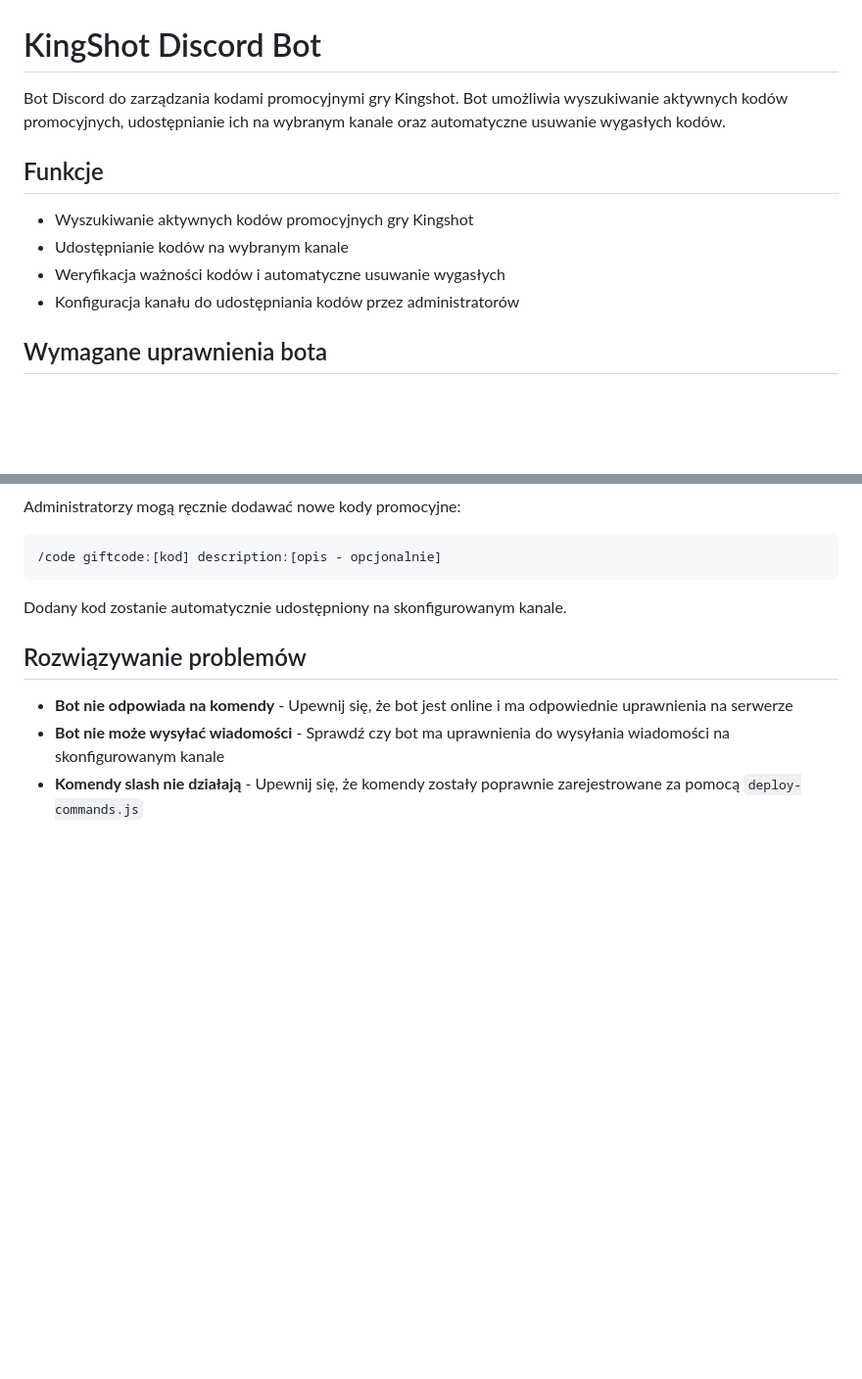
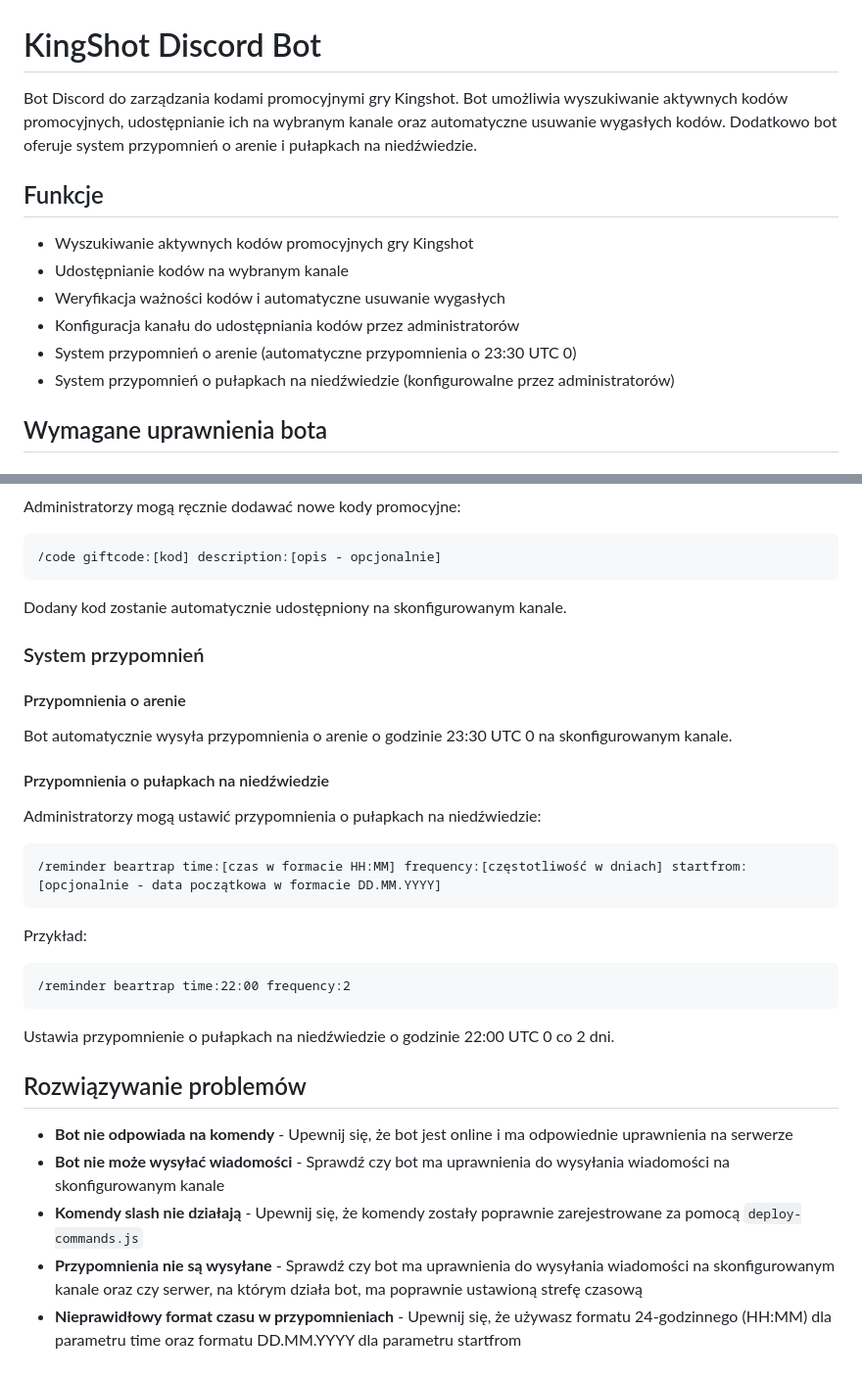
Before and after one commit to xitali/Kingshot-Giftcodes-Finder, a Markdown page: README.md, 2 parts joined by grey strips. Shown at 98% size. GitHub-like rendering; blank space fills up the shorter version.

Commit message:
Zaktualizowano README.md o informacje o systemie przypomnień

````diff
--- a/README.md
+++ b/README.md
@@ -1,6 +1,6 @@
 # KingShot Discord Bot
 
-Bot Discord do zarządzania kodami promocyjnymi gry Kingshot. Bot umożliwia wyszukiwanie aktywnych kodów promocyjnych, udostępnianie ich na wybranym kanale oraz automatyczne usuwanie wygasłych kodów.
+Bot Discord do zarządzania kodami promocyjnymi gry Kingshot. Bot umożliwia wyszukiwanie aktywnych kodów promocyjnych, udostępnianie ich na wybranym kanale oraz automatyczne usuwanie wygasłych kodów. Dodatkowo bot oferuje system przypomnień o arenie i pułapkach na niedźwiedzie.
 
 ## Funkcje
 
@@ -8,6 +8,8 @@ Bot Discord do zarządzania kodami promocyjnymi gry Kingshot. Bot umożliwia wys
 - Udostępnianie kodów na wybranym kanale
 - Weryfikacja ważności kodów i automatyczne usuwanie wygasłych
 - Konfiguracja kanału do udostępniania kodów przez administratorów
+- System przypomnień o arenie (automatyczne przypomnienia o 23:30 UTC 0)
+- System przypomnień o pułapkach na niedźwiedzie (konfigurowalne przez administratorów)
 
 ## Wymagane uprawnienia bota
 
@@ -99,8 +101,31 @@ Administratorzy mogą ręcznie dodawać nowe kody promocyjne:
 
 Dodany kod zostanie automatycznie udostępniony na skonfigurowanym kanale.
 
+### System przypomnień
+
+#### Przypomnienia o arenie
+
+Bot automatycznie wysyła przypomnienia o arenie o godzinie 23:30 UTC 0 na skonfigurowanym kanale.
+
+#### Przypomnienia o pułapkach na niedźwiedzie
+
+Administratorzy mogą ustawić przypomnienia o pułapkach na niedźwiedzie:
+
+```
+/reminder beartrap time:[czas w formacie HH:MM] frequency:[częstotliwość w dniach] startfrom:[opcjonalnie - data początkowa w formacie DD.MM.YYYY]
+```
+
+Przykład:
+```
+/reminder beartrap time:22:00 frequency:2
+```
+
+Ustawia przypomnienie o pułapkach na niedźwiedzie o godzinie 22:00 UTC 0 co 2 dni.
+
 ## Rozwiązywanie problemów
 
 - **Bot nie odpowiada na komendy** - Upewnij się, że bot jest online i ma odpowiednie uprawnienia na serwerze
 - **Bot nie może wysyłać wiadomości** - Sprawdź czy bot ma uprawnienia do wysyłania wiadomości na skonfigurowanym kanale
 - **Komendy slash nie działają** - Upewnij się, że komendy zostały poprawnie zarejestrowane za pomocą `deploy-commands.js`
+- **Przypomnienia nie są wysyłane** - Sprawdź czy bot ma uprawnienia do wysyłania wiadomości na skonfigurowanym kanale oraz czy serwer, na którym działa bot, ma poprawnie ustawioną strefę czasową
+- **Nieprawidłowy format czasu w przypomnieniach** - Upewnij się, że używasz formatu 24-godzinnego (HH:MM) dla parametru time oraz formatu DD.MM.YYYY dla parametru startfrom
````
